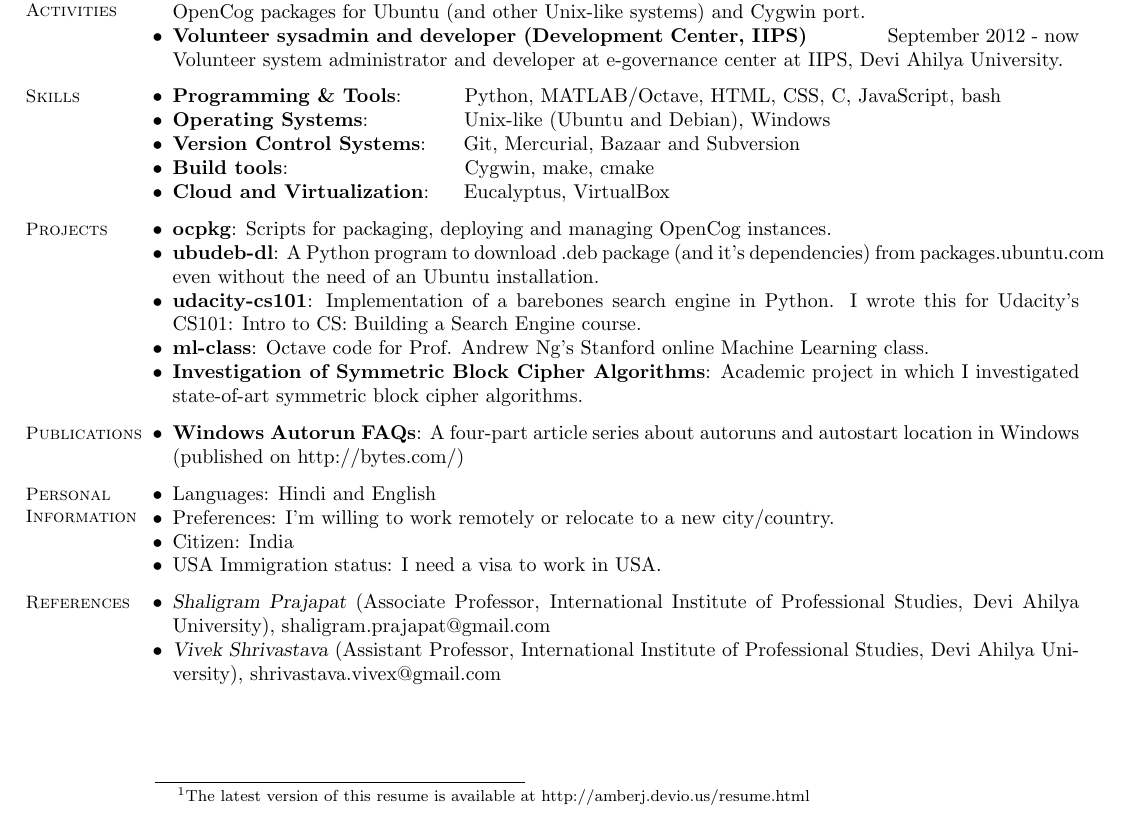
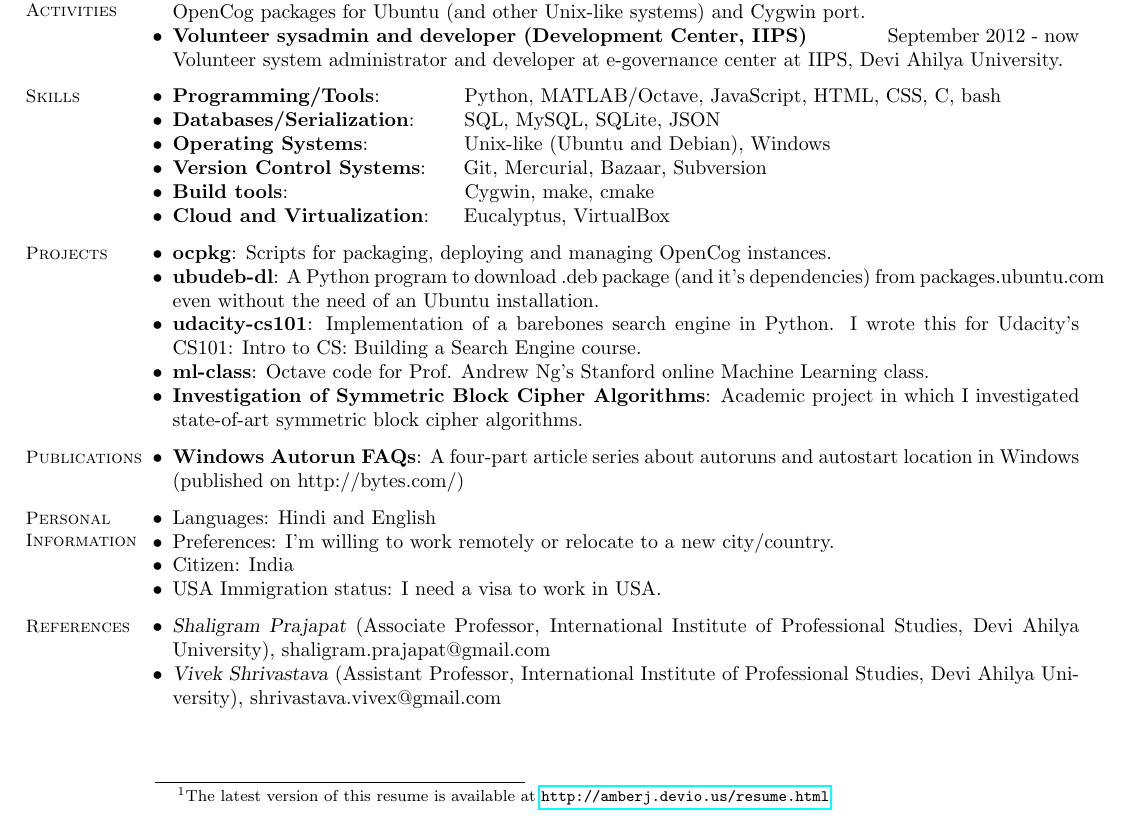
Before and after one commit to amberj/amberj-resume, a LaTeX CV (amberj-resume.tex): part of the page, cut so that both start at the same text. Compiled offline with pdfLaTeX.

Commit message:
minor changes

```diff
--- a/amberj-resume.tex
+++ b/amberj-resume.tex
@@ -2,7 +2,7 @@
 \usepackage{hyperref}
 
 \begin{document}
-\name{\Large Amber Jain's \Resume \footnote{The latest version of this resume is available at http://amberj.devio.us/resume.html}}
+\name{\Large Amber Jain's \Resume \footnote{The latest version of this resume is available at \url{http://amberj.devio.us/resume.html}}}
 \begin{resume}
 
     % Contact Information
@@ -69,9 +69,10 @@
     \section{\mysidestyle Skills}
 
     \begin{list2}
-	\item \textbf{Programming \& Tools}: \hspace{8mm} Python, MATLAB/Octave, HTML, CSS, C, JavaScript, bash
+	\item \textbf{Programming/Tools}: \hspace{11.8mm} Python, MATLAB/Octave, JavaScript, HTML, CSS, C, bash
+	\item \textbf{Databases/Serialization}: \hspace{5.7mm} SQL, MySQL, SQLite,	JSON
 	\item \textbf{Operating Systems}: \hspace{13.8mm} Unix-like (Ubuntu and Debian), Windows
-	\item \textbf{Version Control Systems}: \hspace{3.5mm} Git, Mercurial, Bazaar and Subversion
+	\item \textbf{Version Control Systems}: \hspace{3.5mm} Git, Mercurial, Bazaar, Subversion
 	\item \textbf{Build tools}: \hspace{28mm} Cygwin, make, cmake
 	\item \textbf{Cloud and Virtualization}: \hspace{3mm} Eucalyptus, VirtualBox
 	\end{list2}
```
